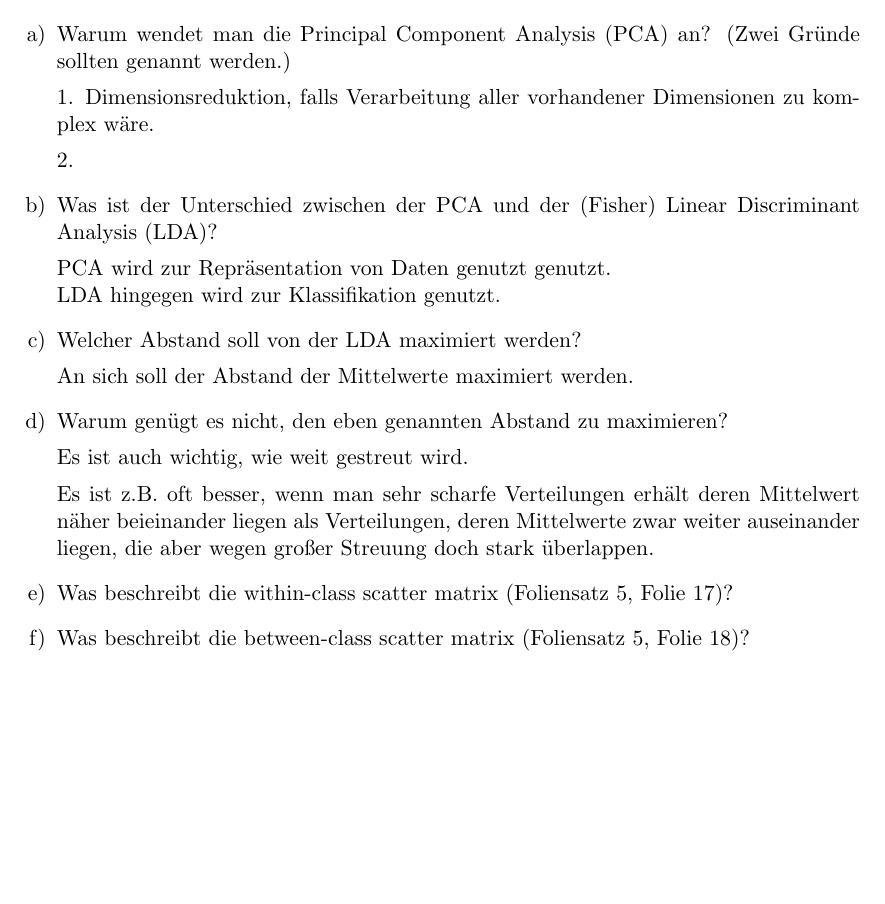
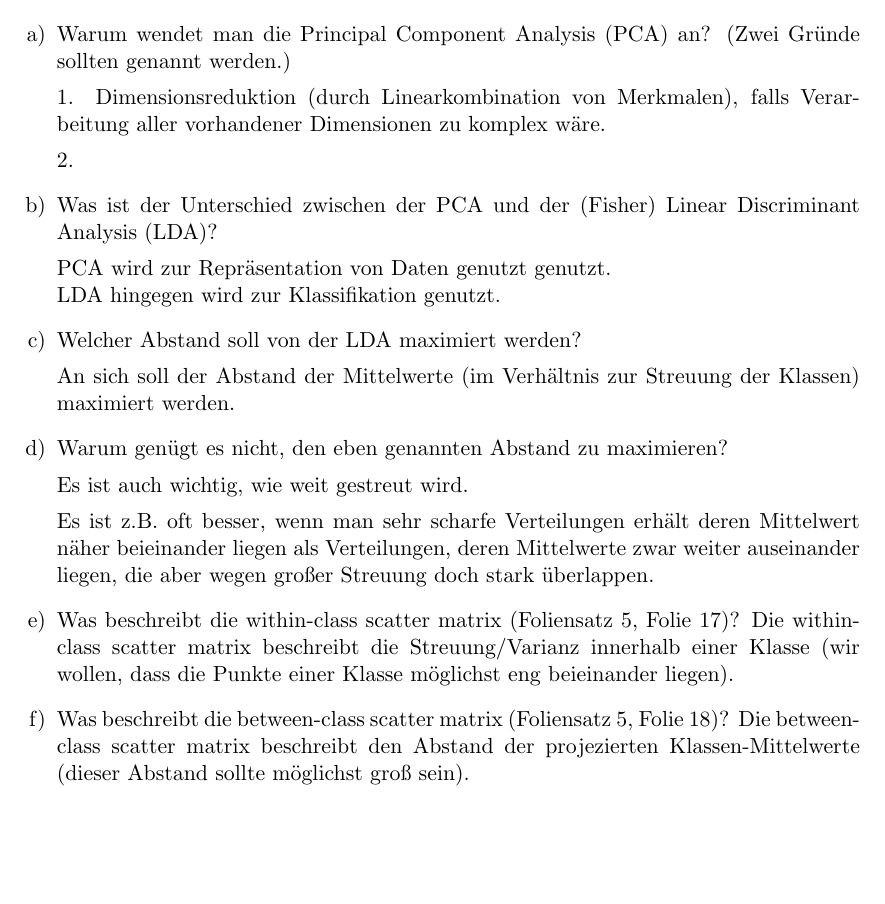
Before and after one commit to Okarius/MachineLearningPraktInfo, a LaTeX document (Blatt_5/Blatt5.tex): part of page 1 of 4 before the commit and part of page 1 of 5 after it, cut so that both start at the same text, the shorter picture padded with empty space. Compiled offline with pdfLaTeX; an older LaTeX class or package is replaced by its successor.

Commit message:
Erweiterung A1

```diff
--- a/Blatt_5/Blatt5.tex
+++ b/Blatt_5/Blatt5.tex
@@ -32,7 +32,7 @@
 \begin{enumerate}[a)]
 	\item Warum wendet man die Principal Component Analysis (PCA) an? (Zwei Gründe sollten genannt werden.)
 
-	1. Dimensionsreduktion, falls Verarbeitung aller vorhandener Dimensionen zu komplex wäre.
+	1. Dimensionsreduktion (durch Linearkombination von Merkmalen), falls Verarbeitung aller vorhandener Dimensionen zu komplex wäre.
 
 	2.
 
@@ -43,7 +43,7 @@
 
 	\item Welcher Abstand soll von der LDA maximiert werden?
 
-	An sich soll der Abstand der Mittelwerte maximiert werden.
+	An sich soll der Abstand der Mittelwerte (im Verhältnis zur Streuung der Klassen) maximiert werden.
 
 	\item Warum genügt es nicht, den eben genannten Abstand zu maximieren?
 
@@ -52,8 +52,10 @@
 	Es ist z.B.  oft besser, wenn man sehr scharfe Verteilungen erhält deren Mittelwert näher beieinander liegen als Verteilungen, deren Mittelwerte zwar weiter auseinander liegen, die aber wegen großer Streuung doch stark überlappen.
 
 	\item Was beschreibt die within-class scatter matrix (Foliensatz 5, Folie 17)?
+	Die within-class scatter matrix beschreibt die Streuung/Varianz innerhalb einer Klasse (wir wollen, dass die Punkte einer Klasse möglichst eng beieinander liegen).
 
 	\item Was beschreibt die between-class scatter matrix (Foliensatz 5, Folie 18)?
+	Die between-class scatter matrix beschreibt den Abstand der projezierten Klassen-Mittelwerte (dieser Abstand sollte möglichst groß sein).
 
 	\item Man gebe sowohl für PCA als auch LDA an, ob es sich um ein supervised oder unsupervised Lernverfahren
 	handelt.
```
Also changed, not shown: Blatt_5/Blatt5.pdf.
